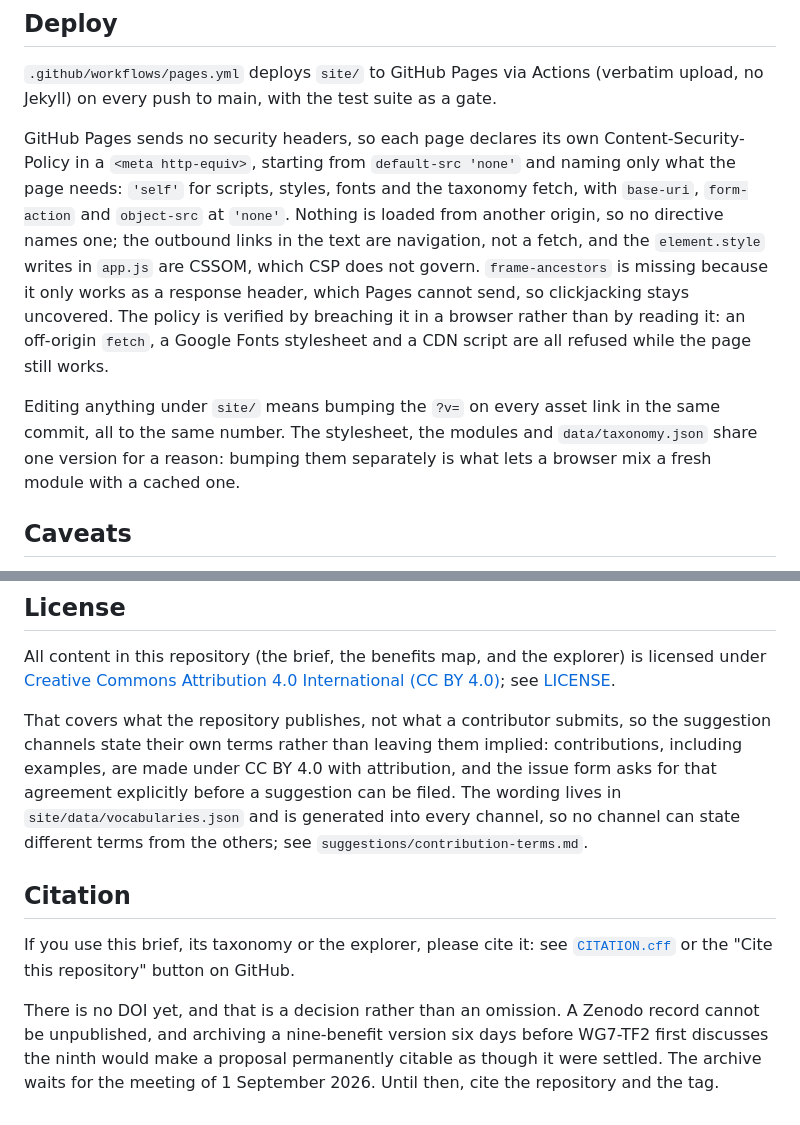
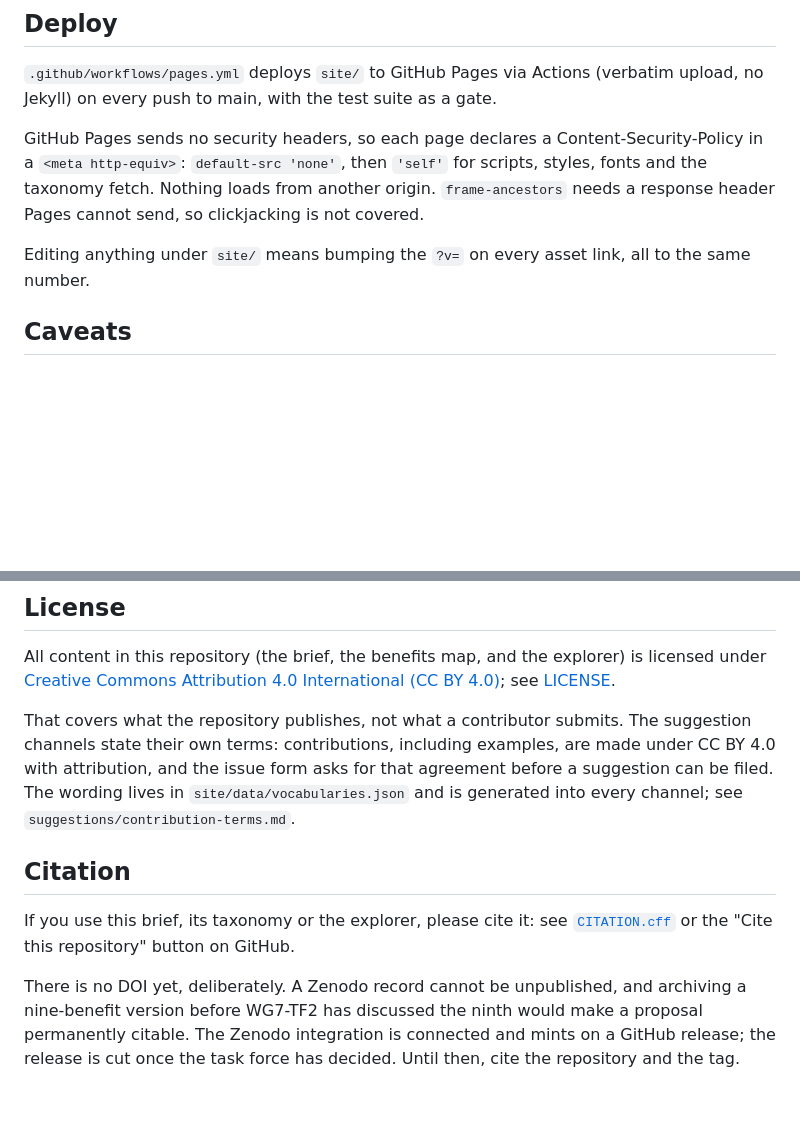
Before and after one commit to rijdho/barcelona-wg7-tf2, a Markdown page: README.md, 2 parts joined by grey strips. Drawn GitHub-style; blank space fills up the shorter version.

```diff
--- a/README.md
+++ b/README.md
@@ -208,21 +178,13 @@ suggestions merge without a hand-kept mapping table.
 `.github/workflows/pages.yml` deploys `site/` to GitHub Pages via Actions (verbatim
 upload, no Jekyll) on every push to main, with the test suite as a gate.
 
-GitHub Pages sends no security headers, so each page declares its own
-Content-Security-Policy in a `<meta http-equiv>`, starting from `default-src 'none'` and
-naming only what the page needs: `'self'` for scripts, styles, fonts and the taxonomy
-fetch, with `base-uri`, `form-action` and `object-src` at `'none'`. Nothing is loaded from
-another origin, so no directive names one; the outbound links in the text are navigation,
-not a fetch, and the `element.style` writes in `app.js` are CSSOM, which CSP does not
-govern. `frame-ancestors` is missing because it only works as a response header, which
-Pages cannot send, so clickjacking stays uncovered. The policy is verified by breaching
-it in a browser rather than by reading it: an off-origin `fetch`, a Google Fonts
-stylesheet and a CDN script are all refused while the page still works.
+GitHub Pages sends no security headers, so each page declares a Content-Security-Policy in
+a `<meta http-equiv>`: `default-src 'none'`, then `'self'` for scripts, styles, fonts and
+the taxonomy fetch. Nothing loads from another origin. `frame-ancestors` needs a response
+header Pages cannot send, so clickjacking is not covered.
 
-Editing anything under `site/` means bumping the `?v=` on every asset link in the same
-commit, all to the same number. The stylesheet, the modules and `data/taxonomy.json` share
-one version for a reason: bumping them separately is what lets a browser mix a fresh module
-with a cached one.
+Editing anything under `site/` means bumping the `?v=` on every asset link, all to the same
+number.
 
 ## Caveats
 
@@ -247,19 +209,18 @@ All content in this repository (the brief, the benefits map, and the explorer) i
 under [Creative Commons Attribution 4.0 International (CC BY
 4.0)](https://creativecommons.org/licenses/by/4.0/); see [LICENSE](LICENSE).
 
-That covers what the repository publishes, not what a contributor submits, so the
-suggestion channels state their own terms rather than leaving them implied: contributions,
-including examples, are made under CC BY 4.0 with attribution, and the issue form asks for
-that agreement explicitly before a suggestion can be filed. The wording lives in
-`site/data/vocabularies.json` and is generated into every channel, so no channel can state
-different terms from the others; see `suggestions/contribution-terms.md`.
+That covers what the repository publishes, not what a contributor submits. The suggestion
+channels state their own terms: contributions, including examples, are made under CC BY 4.0
+with attribution, and the issue form asks for that agreement before a suggestion can be
+filed. The wording lives in `site/data/vocabularies.json` and is generated into every
+channel; see `suggestions/contribution-terms.md`.
 
 ## Citation
 
 If you use this brief, its taxonomy or the explorer, please cite it: see
 [`CITATION.cff`](CITATION.cff) or the "Cite this repository" button on GitHub.
 
-There is no DOI yet, and that is a decision rather than an omission. A Zenodo record cannot
-be unpublished, and archiving a nine-benefit version six days before WG7-TF2 first discusses
-the ninth would make a proposal permanently citable as though it were settled. The archive
-waits for the meeting of 1 September 2026. Until then, cite the repository and the tag.
+There is no DOI yet, deliberately. A Zenodo record cannot be unpublished, and archiving a
+nine-benefit version before WG7-TF2 has discussed the ninth would make a proposal
+permanently citable. The Zenodo integration is connected and mints on a GitHub release; the
+release is cut once the task force has decided. Until then, cite the repository and the tag.
```
Also changed, not shown: other parts of README.md (+23 -53 lines).
